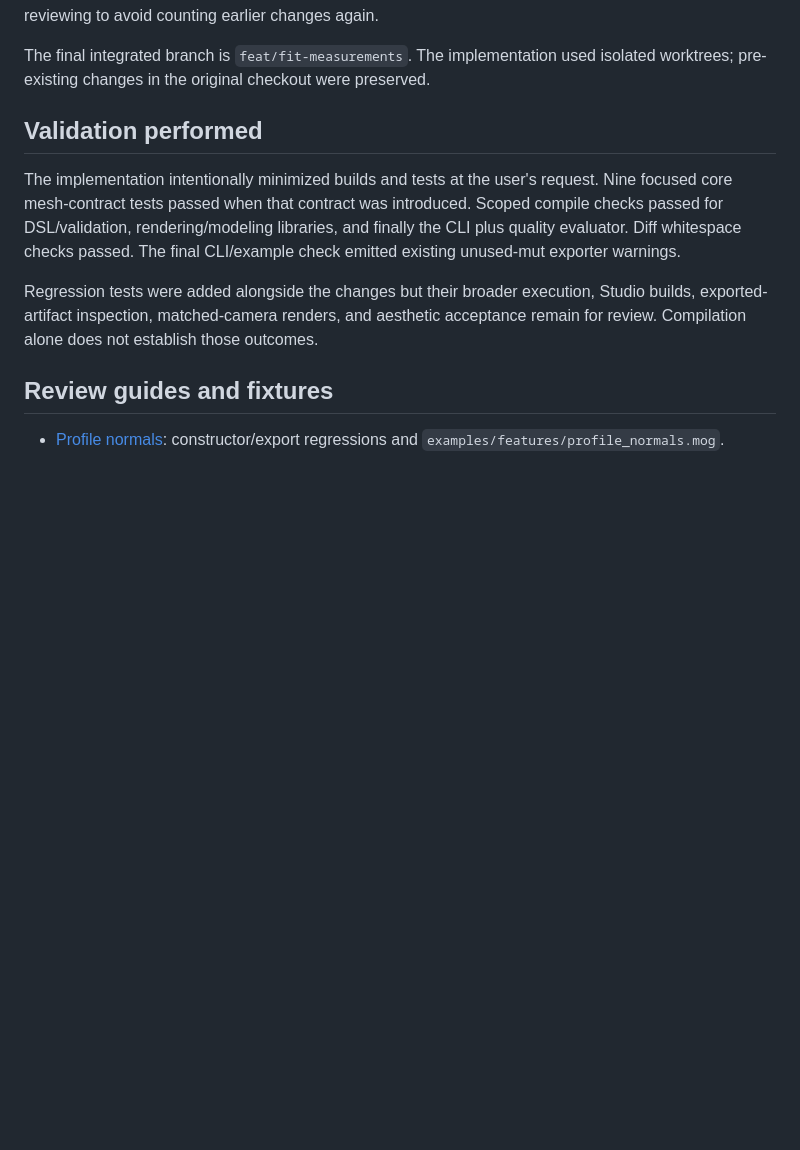
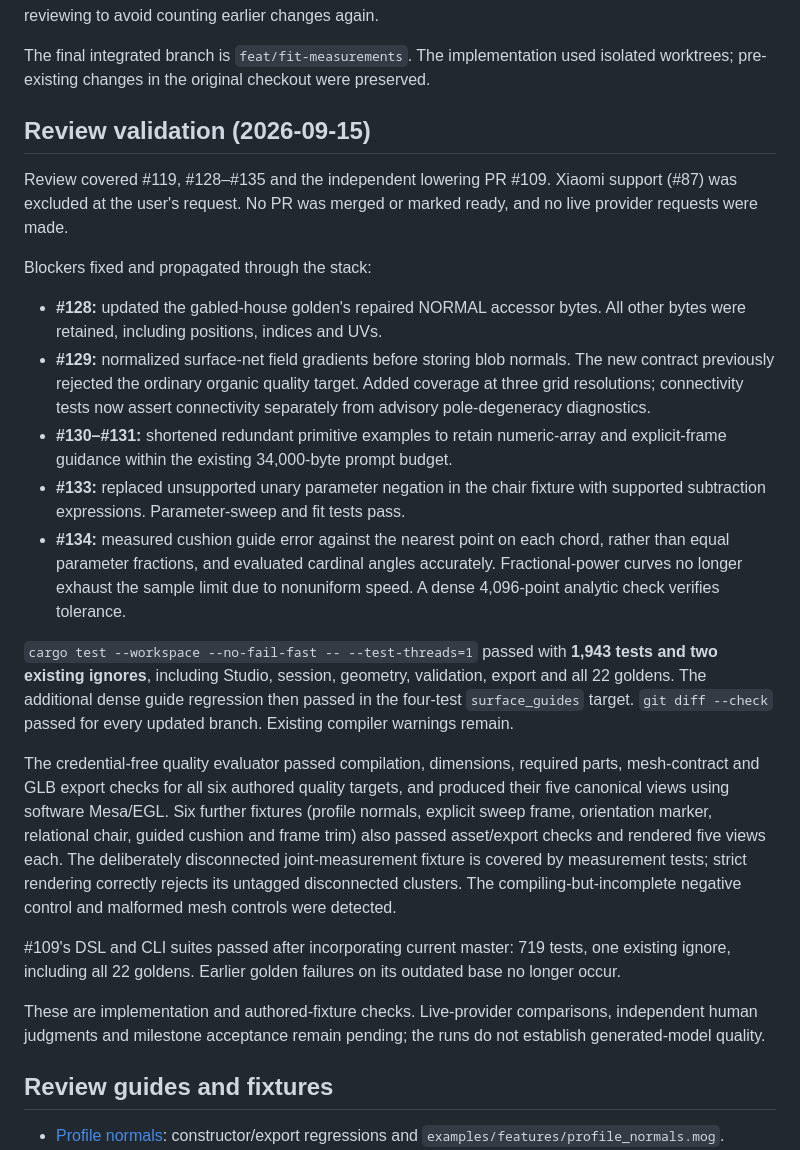
Before and after one commit to krazyjakee/MoGen, a Markdown page: docs/modeling-reliability-milestone.md, the part around the change. Rendered like a GitHub page; blank space fills up the shorter version.

Commit message:
Record PR review blockers, repairs and executed validation

```diff
--- a/docs/modeling-reliability-milestone.md
+++ b/docs/modeling-reliability-milestone.md
@@ -26,17 +26,52 @@ listed base branch while reviewing to avoid counting earlier changes again.
 The final integrated branch is `feat/fit-measurements`. The implementation used
 isolated worktrees; pre-existing changes in the original checkout were preserved.
 
-## Validation performed
+## Review validation (2026-09-15)
 
-The implementation intentionally minimized builds and tests at the user's request.
-Nine focused core mesh-contract tests passed when that contract was introduced.
-Scoped compile checks passed for DSL/validation, rendering/modeling libraries,
-and finally the CLI plus quality evaluator. Diff whitespace checks passed.
-The final CLI/example check emitted existing unused-mut exporter warnings.
+Review covered #119, #128–#135 and the independent lowering PR #109.
+Xiaomi support (#87) was excluded at the user's request. No PR was merged or
+marked ready, and no live provider requests were made.
 
-Regression tests were added alongside the changes but their broader execution,
-Studio builds, exported-artifact inspection, matched-camera renders, and aesthetic
-acceptance remain for review. Compilation alone does not establish those outcomes.
+Blockers fixed and propagated through the stack:
+
+- **#128:** updated the gabled-house golden's repaired NORMAL accessor bytes.
+  All other bytes were retained, including positions, indices and UVs.
+- **#129:** normalized surface-net field gradients before storing blob normals.
+  The new contract previously rejected the ordinary organic quality target.
+  Added coverage at three grid resolutions; connectivity tests now assert
+  connectivity separately from advisory pole-degeneracy diagnostics.
+- **#130–#131:** shortened redundant primitive examples to retain numeric-array
+  and explicit-frame guidance within the existing 34,000-byte prompt budget.
+- **#133:** replaced unsupported unary parameter negation in the chair fixture
+  with supported subtraction expressions. Parameter-sweep and fit tests pass.
+- **#134:** measured cushion guide error against the nearest point on each
+  chord, rather than equal parameter fractions, and evaluated cardinal angles
+  accurately. Fractional-power curves no longer exhaust the sample limit due
+  to nonuniform speed. A dense 4,096-point analytic check verifies tolerance.
+
+`cargo test --workspace --no-fail-fast -- --test-threads=1` passed with
+**1,943 tests and two existing ignores**, including Studio, session, geometry,
+validation, export and all 22 goldens. The additional dense guide regression
+then passed in the four-test `surface_guides` target. `git diff --check` passed
+for every updated branch. Existing compiler warnings remain.
+
+The credential-free quality evaluator passed compilation, dimensions, required
+parts, mesh-contract and GLB export checks for all six authored quality targets,
+and produced their five canonical views using software Mesa/EGL. Six further
+fixtures (profile normals, explicit sweep frame, orientation marker, relational
+chair, guided cushion and frame trim) also passed asset/export checks and rendered
+five views each. The deliberately disconnected joint-measurement fixture is
+covered by measurement tests; strict rendering correctly rejects its untagged
+disconnected clusters. The compiling-but-incomplete negative control and
+malformed mesh controls were detected.
+
+#109's DSL and CLI suites passed after incorporating current master: 719 tests,
+one existing ignore, including all 22 goldens. Earlier golden failures on its
+outdated base no longer occur.
+
+These are implementation and authored-fixture checks. Live-provider comparisons,
+independent human judgments and milestone acceptance remain pending; the runs
+do not establish generated-model quality.
 
 ## Review guides and fixtures
 
```
